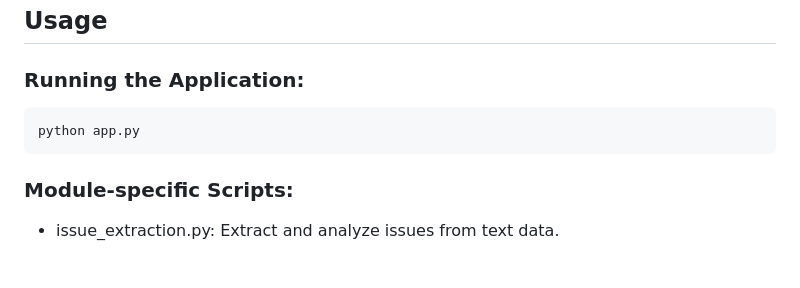
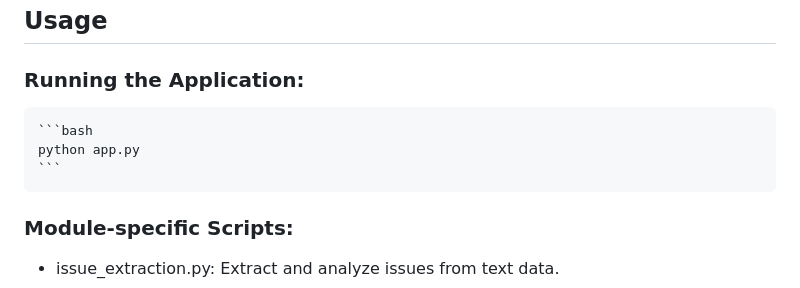
Before and after one commit to fvthima/Tutoreal, a Markdown page: README.md, the part around the change. GitHub-like rendering; blank space fills up the shorter version.

````diff
--- a/README.md
+++ b/README.md
@@ -66,7 +66,9 @@ The project demonstrates best practices in modular programming and code organiza
 
 ### Running the Application:
 
+    ```bash
     python app.py
+    ```
 
 ### Module-specific Scripts:
 
````
